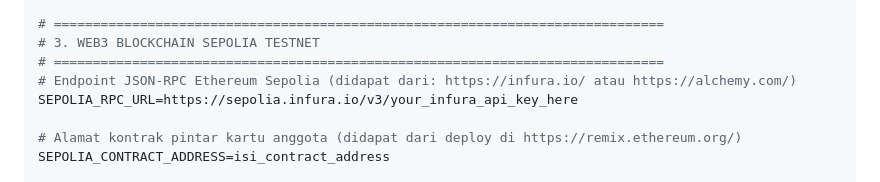
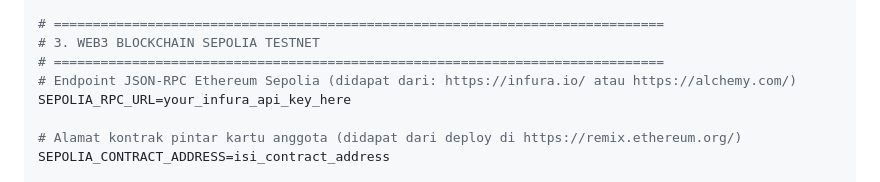
Before and after one commit to nanditosetyawan/ParkSmart, a Markdown page: README.md, the part around the change. GitHub-like rendering.

```diff
--- a/README.md
+++ b/README.md
@@ -263,7 +263,7 @@ GROQ_API_KEY=isi_api_key
 # 3. WEB3 BLOCKCHAIN SEPOLIA TESTNET
 # ==============================================================================
 # Endpoint JSON-RPC Ethereum Sepolia (didapat dari: https://infura.io/ atau https://alchemy.com/)
-SEPOLIA_RPC_URL=https://sepolia.infura.io/v3/your_infura_api_key_here
+SEPOLIA_RPC_URL=your_infura_api_key_here
 
 # Alamat kontrak pintar kartu anggota (didapat dari deploy di https://remix.ethereum.org/)
 SEPOLIA_CONTRACT_ADDRESS=isi_contract_address
```
